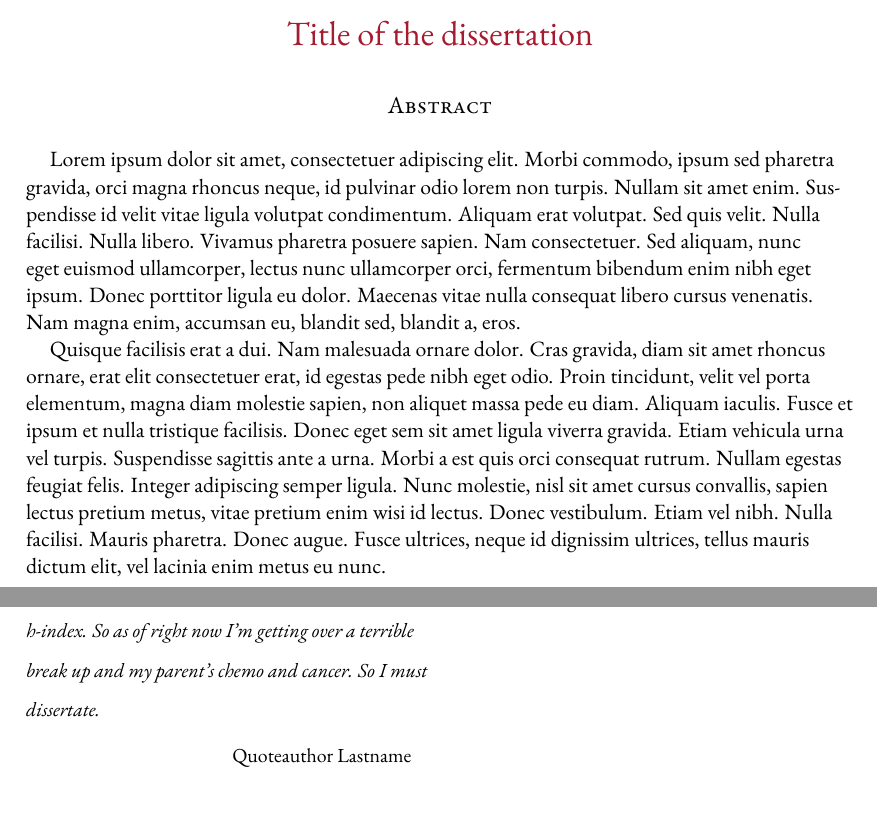
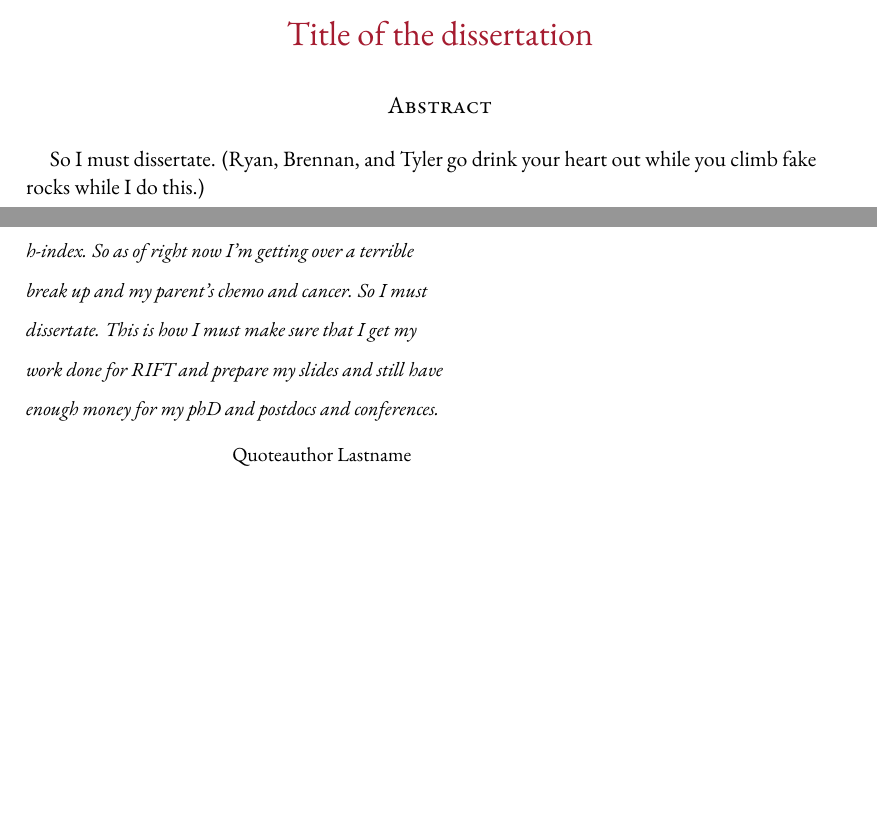
Before and after one commit to hgallagh/H-index-and-Goal-Planning, a LaTeX thesis (dissertation.tex, which reads chapters/chapter1.tex, frontmatter/abstract.tex): two parts of pages 3 and 11 of 75, joined at a grey line, cut so that both start at the same text, the shorter picture padded with empty space. Compiled offline with XeLaTeX.

Commit message:
Updates from Overleaf

```diff
--- a/chapters/chapter1.tex
+++ b/chapters/chapter1.tex
@@ -1,5 +1,5 @@
 \begin{savequote}[75mm]
-This is my plan for the next several months. I want a high h-index. So as of right now I'm getting over a terrible break up and my parent's chemo and cancer. So I must dissertate.
+This is my plan for the next several months. I want a high h-index. So as of right now I'm getting over a terrible break up and my parent's chemo and cancer. So I must dissertate. This is how I must make sure that I get my work done for RIFT and prepare my slides and still have enough money for my phD and postdocs and conferences.
 \qauthor{Quoteauthor Lastname}
 \end{savequote}
 
--- a/frontmatter/abstract.tex
+++ b/frontmatter/abstract.tex
@@ -1,5 +1,3 @@
 % the abstract
 
-Lorem ipsum dolor sit amet, consectetuer adipiscing elit. Morbi commodo, ipsum sed pharetra gravida, orci magna rhoncus neque, id pulvinar odio lorem non turpis. Nullam sit amet enim. Suspendisse id velit vitae ligula volutpat condimentum. Aliquam erat volutpat. Sed quis velit. Nulla facilisi. Nulla libero. Vivamus pharetra posuere sapien. Nam consectetuer. Sed aliquam, nunc eget euismod ullamcorper, lectus nunc ullamcorper orci, fermentum bibendum enim nibh eget ipsum. Donec porttitor ligula eu dolor. Maecenas vitae nulla consequat libero cursus venenatis. Nam magna enim, accumsan eu, blandit sed, blandit a, eros.
-
-Quisque facilisis erat a dui. Nam malesuada ornare dolor. Cras gravida, diam sit amet rhoncus ornare, erat elit consectetuer erat, id egestas pede nibh eget odio. Proin tincidunt, velit vel porta elementum, magna diam molestie sapien, non aliquet massa pede eu diam. Aliquam iaculis. Fusce et ipsum et nulla tristique facilisis. Donec eget sem sit amet ligula viverra gravida. Etiam vehicula urna vel turpis. Suspendisse sagittis ante a urna. Morbi a est quis orci consequat rutrum. Nullam egestas feugiat felis. Integer adipiscing semper ligula. Nunc molestie, nisl sit amet cursus convallis, sapien lectus pretium metus, vitae pretium enim wisi id lectus. Donec vestibulum. Etiam vel nibh. Nulla facilisi. Mauris pharetra. Donec augue. Fusce ultrices, neque id dignissim ultrices, tellus mauris dictum elit, vel lacinia enim metus eu nunc.
+So I must dissertate. (Ryan, Brennan, and Tyler go drink your heart out while you climb fake rocks while I do this.)
```
